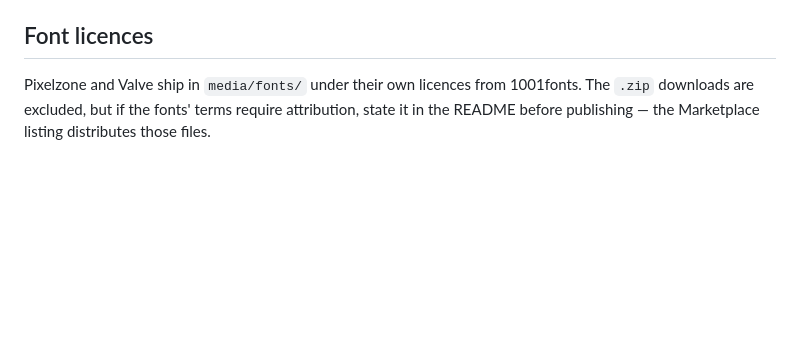
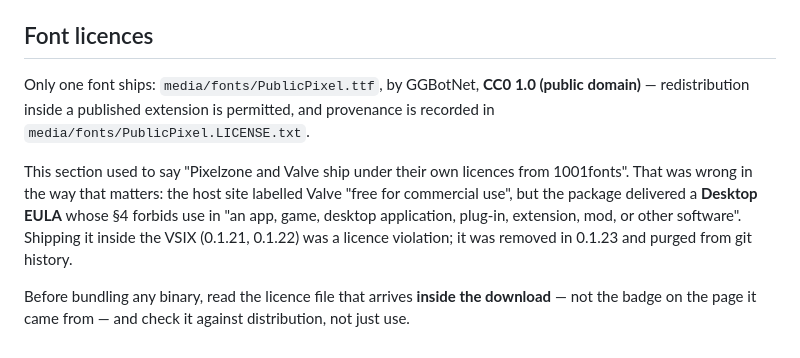
Before and after one commit to lainiceanuraduc/PraeCode, a Markdown page: PUBLISHING.md, the part around the change. Drawn GitHub-style; blank space fills up the shorter version.

Commit message:
PUBLISHING: record the font-licence finding and the CC0 replacement

```diff
--- a/PUBLISHING.md
+++ b/PUBLISHING.md
@@ -91,6 +91,15 @@ in the view header, so check it before shipping.
 
 ## Font licences
 
-Pixelzone and Valve ship in `media/fonts/` under their own licences from 1001fonts. The `.zip`
-downloads are excluded, but if the fonts' terms require attribution, state it in the README before
-publishing — the Marketplace listing distributes those files.
+Only one font ships: `media/fonts/PublicPixel.ttf`, by GGBotNet, **CC0 1.0 (public domain)** —
+redistribution inside a published extension is permitted, and provenance is recorded in
+`media/fonts/PublicPixel.LICENSE.txt`.
+
+This section used to say "Pixelzone and Valve ship under their own licences from 1001fonts". That was
+wrong in the way that matters: the host site labelled Valve "free for commercial use", but the package
+delivered a **Desktop EULA** whose §4 forbids use in "an app, game, desktop application, plug-in,
+extension, mod, or other software". Shipping it inside the VSIX (0.1.21, 0.1.22) was a licence
+violation; it was removed in 0.1.23 and purged from git history.
+
+Before bundling any binary, read the licence file that arrives **inside the download** — not the badge
+on the page it came from — and check it against distribution, not just use.
```
